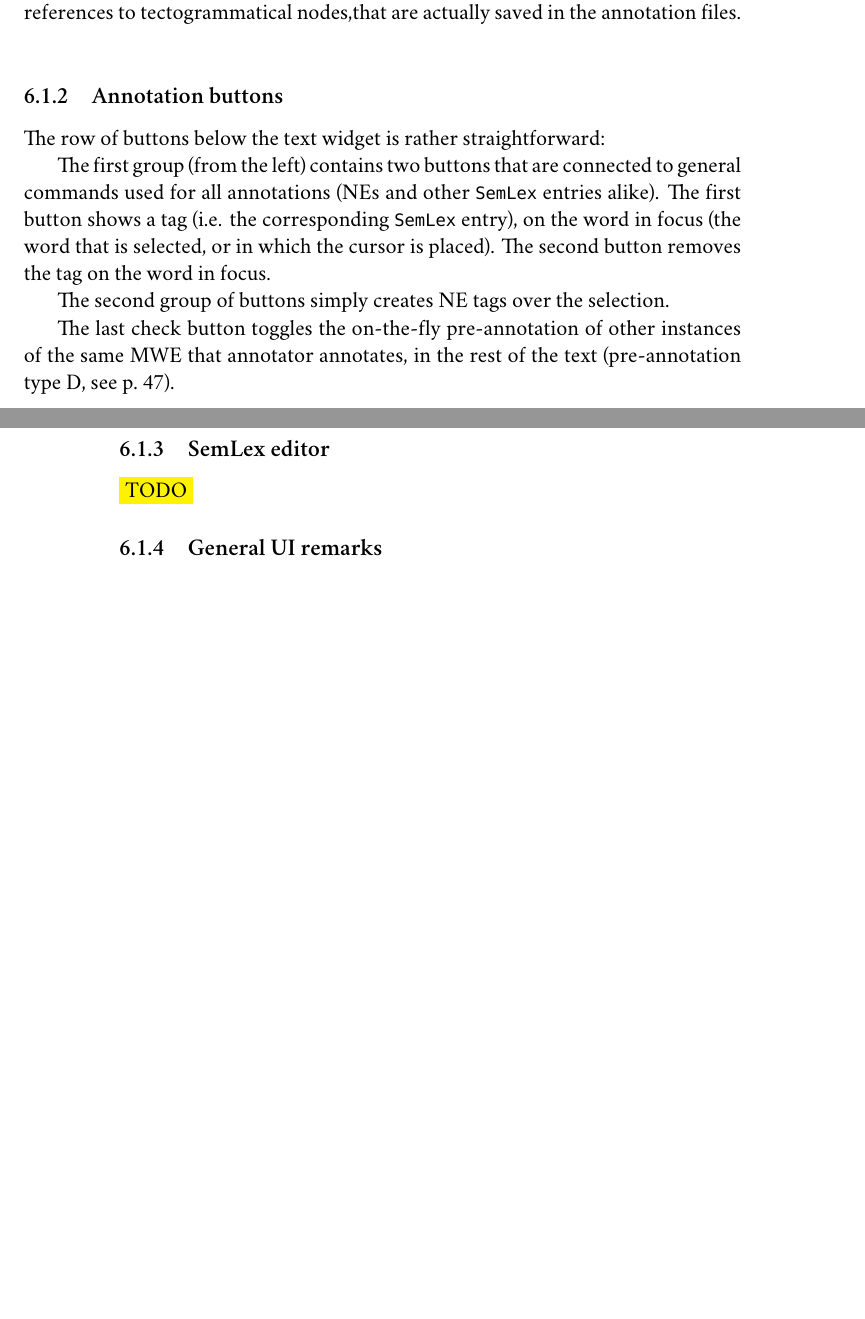
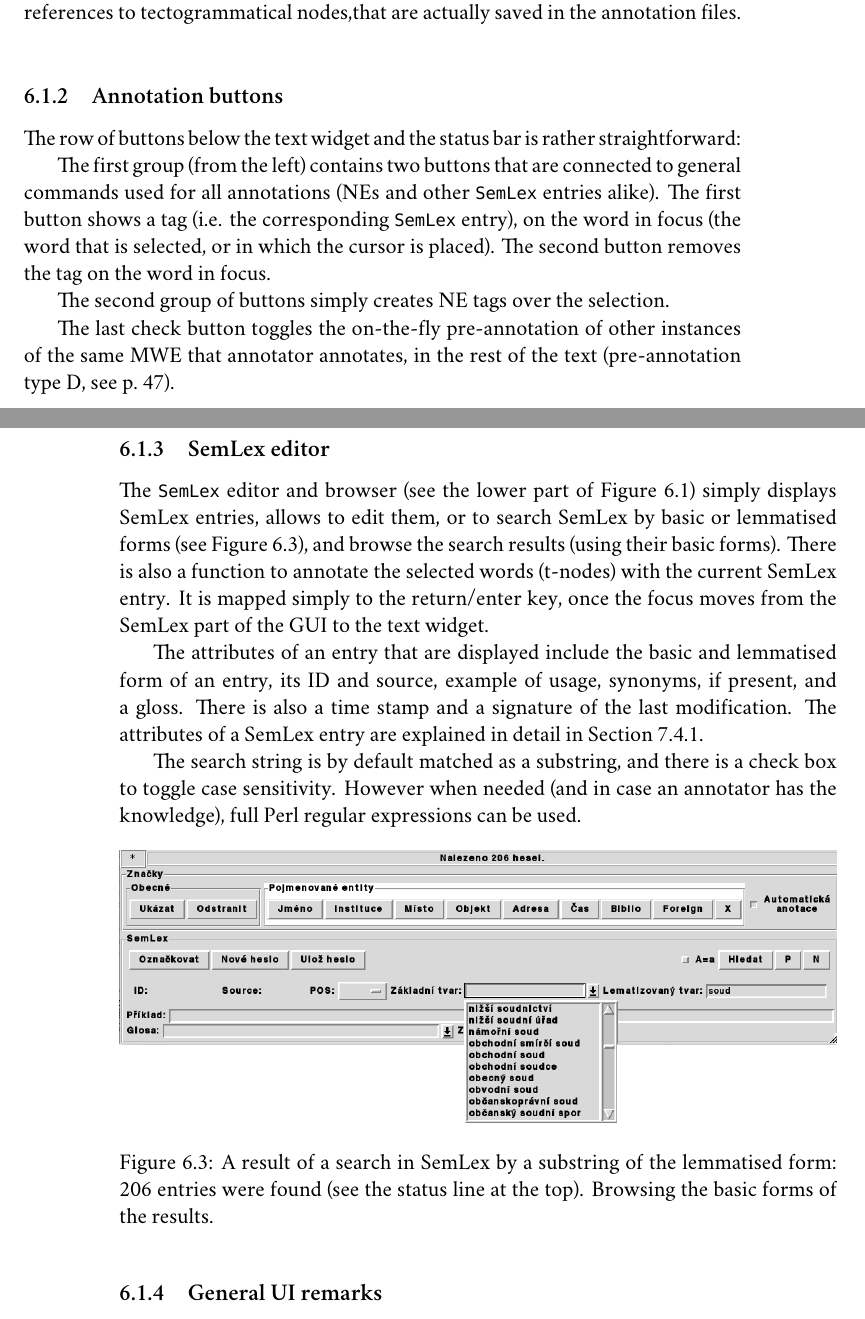
Before and after one commit to stranak/tred-ext-st-data, a LaTeX thesis (disertace.tex, which reads chapters/semann.tex): two parts of pages 43 and 44 of 73, joined at a grey line, cut so that both start at the same text, the shorter picture padded with empty space. Compiled offline with XeLaTeX; a missing font is replaced by an installed copy or a similar font.

Commit message:
Semlex editor. Signed-off-by: Pavel Stranak <pavel.stranak@gmail.com>

```diff
--- a/chapters/semann.tex
+++ b/chapters/semann.tex
@@ -53,7 +53,7 @@ It is possible to generate the surface (plain text) sentence from a t-tree using
 
 %%%%%%
 \subsection{Annotation buttons}
-The row of buttons below the text widget is rather straightforward:
+The row of buttons below the text widget and the status bar is rather straightforward:
 
 The first group (from the left) contains two buttons that are connected to general commands used for all annotations (NEs and other \semlex\ entries alike). The first button shows a tag (i.e. the corresponding \semlex\ entry), on the word in focus (the word that is selected, or in which the cursor is placed). The second button removes the tag on the word in focus.
 
@@ -65,8 +65,17 @@ The last check button toggles the on-the-fly pre-annotation of other instances o
 
 %%%%%%
 \subsection{SemLex editor}
-\todo
+The \semlex\ editor and browser (see the lower part of \Fref{fig:seman-gui}) simply displays SemLex entries, allows to edit them, or to search SemLex by basic or lemmatised forms (see~\Fref{fig:semlex-search}), and browse the search results (using their basic forms). There is also a function to annotate the selected words (t-nodes) with the current SemLex entry. It is mapped simply to the return/enter key, once the focus moves from the SemLex part of the GUI to the text widget.
 
+The attributes of an entry that are displayed include the basic and lemmatised form of an entry, its ID and source, example of usage, synonyms, if present, and a gloss. There is also a time stamp and a signature of the last modification. The attributes of a SemLex entry are explained in detail in \Sref{sec:semlex:entry}.
+
+The search string is by default matched as a substring, and there is a check box to toggle case sensitivity. However when needed (and in case an annotator has the knowledge), full Perl regular expressions can be used.
+\begin{figure}[htbp]
+   \centering
+   \includegraphics[width=\textwidth]{images/semlex-search}
+   \caption{A result of a search in SemLex by a substring of the lemmatised form: 206 entries were found (see the status line at the top). Browsing the basic forms of the results.}
+   \label{fig:semlex-search}
+\end{figure}
 
 %%%%%%
 \subsection{General UI remarks}
```
Also changed, not shown: chapters/semlex.tex (+1 -0 lines), images/semlex-search.png (added), 2 other files.
